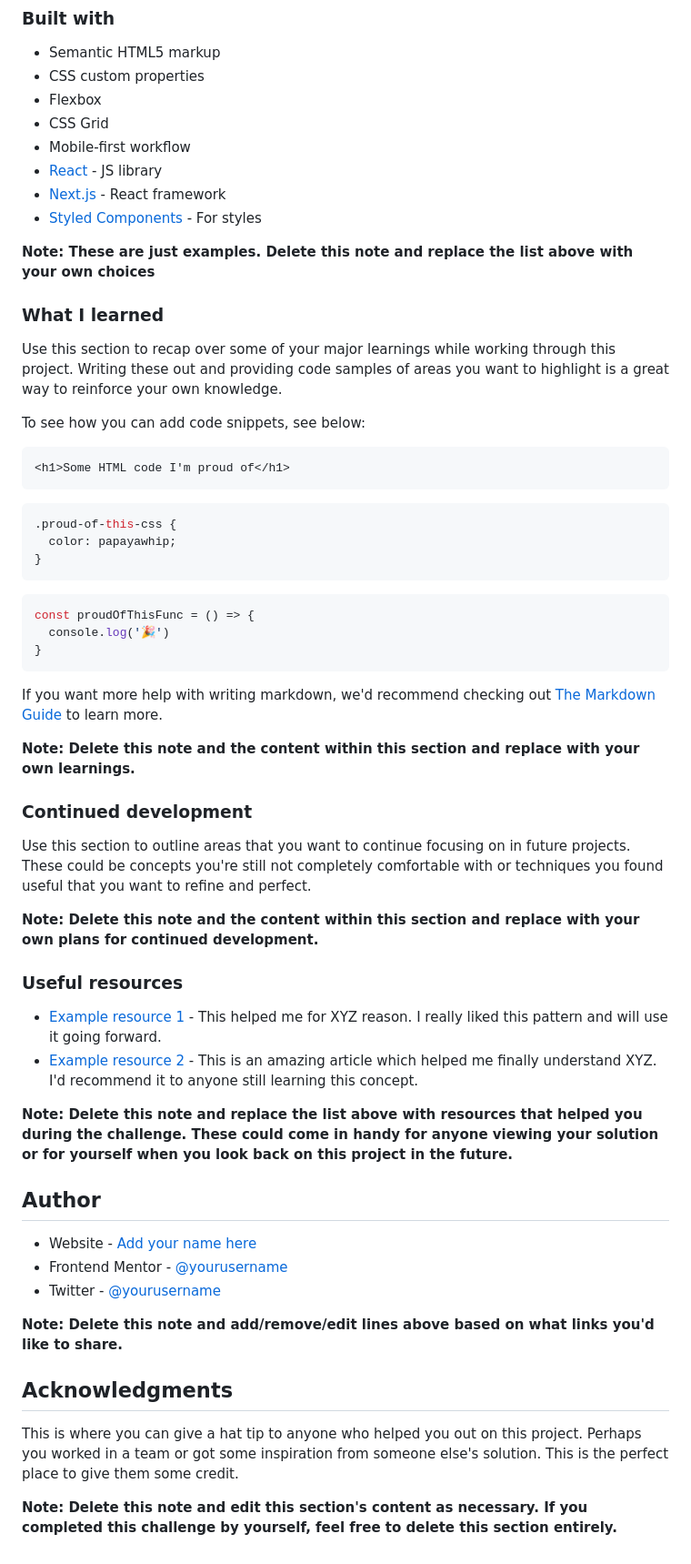
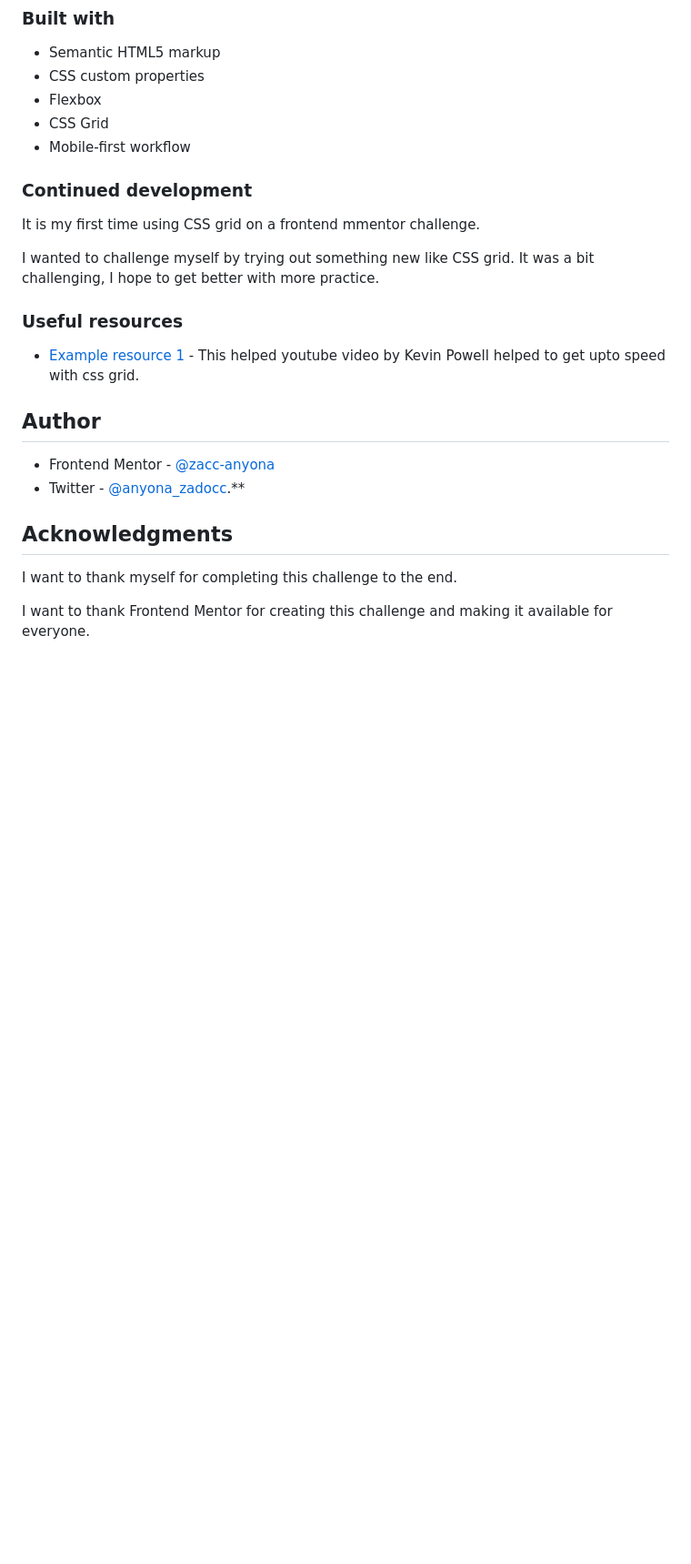
Before and after one commit to zacc-anyona/3-column-preview-card--FRONTEND-MENTOR-CHALLENGE, a Markdown page: README-template.md, the part around the change printed below. Shown: that part at 91% size. Drawn GitHub-style; blank space fills up the shorter version.

````diff
--- a/README-template.md
+++ b/README-template.md
@@ -53,59 +50,24 @@ Then crop/optimize/edit your image however you like, add it to your project, and
 - Flexbox
 - CSS Grid
 - Mobile-first workflow
-- [React](https://reactjs.org/) - JS library
-- [Next.js](https://nextjs.org/) - React framework
-- [Styled Components](https://styled-components.com/) - For styles
-
-**Note: These are just examples. Delete this note and replace the list above with your own choices**
-
-### What I learned
-
-Use this section to recap over some of your major learnings while working through this project. Writing these out and providing code samples of areas you want to highlight is a great way to reinforce your own knowledge.
-
-To see how you can add code snippets, see below:
-
-```html
-<h1>Some HTML code I'm proud of</h1>
-```
-```css
-.proud-of-this-css {
-  color: papayawhip;
-}
-```
-```js
-const proudOfThisFunc = () => {
-  console.log('🎉')
-}
-```
-
-If you want more help with writing markdown, we'd recommend checking out [The Markdown Guide](https://www.markdownguide.org/) to learn more.
-
-**Note: Delete this note and the content within this section and replace with your own learnings.**
 
 ### Continued development
 
-Use this section to outline areas that you want to continue focusing on in future projects. These could be concepts you're still not completely comfortable with or techniques you found useful that you want to refine and perfect.
+  It is my first time using CSS grid on a frontend mmentor challenge.
 
-**Note: Delete this note and the content within this section and replace with your own plans for continued development.**
+  I wanted to challenge myself by trying out something new like CSS grid. It was a bit challenging, I hope to get better with more practice.
 
 ### Useful resources
 
-- [Example resource 1](https://www.example.com) - This helped me for XYZ reason. I really liked this pattern and will use it going forward.
-- [Example resource 2](https://www.example.com) - This is an amazing article which helped me finally understand XYZ. I'd recommend it to anyone still learning this concept.
-
-**Note: Delete this note and replace the list above with resources that helped you during the challenge. These could come in handy for anyone viewing your solution or for yourself when you look back on this project in the future.**
+- [Example resource 1](https://www.youtube.com/watch?v=rg7Fvvl3taU&pp=ygUIZ3JpZCBjc3M%3D) - This helped youtube video by Kevin Powell helped to get upto speed with css grid.
 
 ## Author
 
-- Website - [Add your name here](https://www.your-site.com)
-- Frontend Mentor - [@yourusername](https://www.frontendmentor.io/profile/yourusername)
-- Twitter - [@yourusername](https://www.twitter.com/yourusername)
-
-**Note: Delete this note and add/remove/edit lines above based on what links you'd like to share.**
+- Frontend Mentor - [@zacc-anyona](https://www.frontendmentor.io/profile/zacc-anyona)
+- Twitter - [@anyona_zadocc](https://www.twitter.com/anyona_zadocc).**
 
 ## Acknowledgments
 
-This is where you can give a hat tip to anyone who helped you out on this project. Perhaps you worked in a team or got some inspiration from someone else's solution. This is the perfect place to give them some credit.
+I want to thank myself for completing this challenge to the end.
 
-**Note: Delete this note and edit this section's content as necessary. If you completed this challenge by yourself, feel free to delete this section entirely.**
+I want to thank Frontend Mentor for creating this challenge and making it available for everyone.
````
Also changed, not shown: other parts of README-template.md (+21 -24 lines), solution-screenshots/desktop-solution.png (added), solution-screenshots/mobile-solution.png (added), 1 other file.
